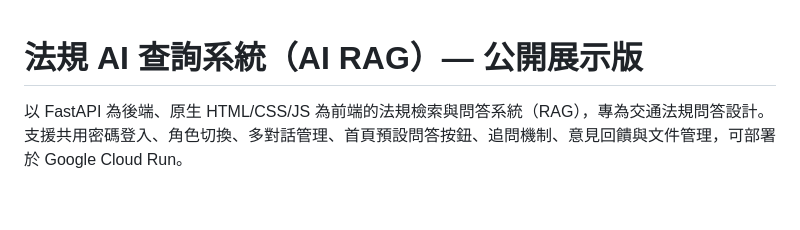
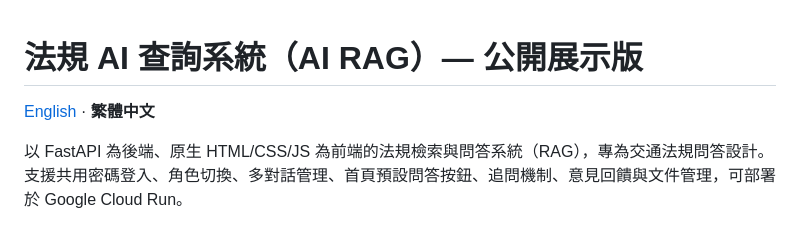
Before and after one commit to MariaJackal/KCP-RAG-Showcase, a Markdown page: README.md, the part around the change. Drawn GitHub-style; blank space fills up the shorter version.

Commit message:
docs: add English README (README.en.md) with language cross-links
Co-Authored-By: Claude Opus 4.8 <noreply@anthropic.com>

```diff
--- a/README.md
+++ b/README.md
@@ -1,4 +1,6 @@
 # 法規 AI 查詢系統（AI RAG）— 公開展示版
+
+[English](README.en.md) · **繁體中文**
 
 以 FastAPI 為後端、原生 HTML/CSS/JS 為前端的法規檢索與問答系統（RAG），專為交通法規問答設計。支援共用密碼登入、角色切換、多對話管理、首頁預設問答按鈕、追問機制、意見回饋與文件管理，可部署於 Google Cloud Run。
 
```
Also changed, not shown: README.en.md (added, +119 -0 lines).
